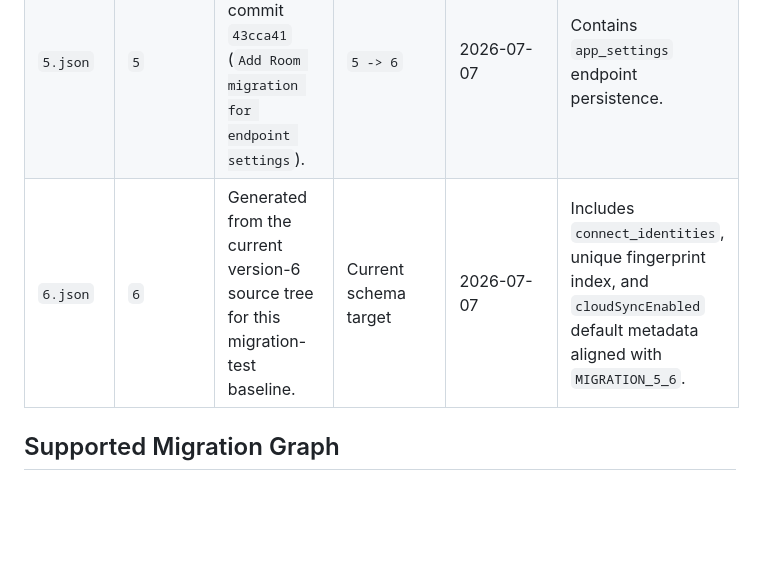
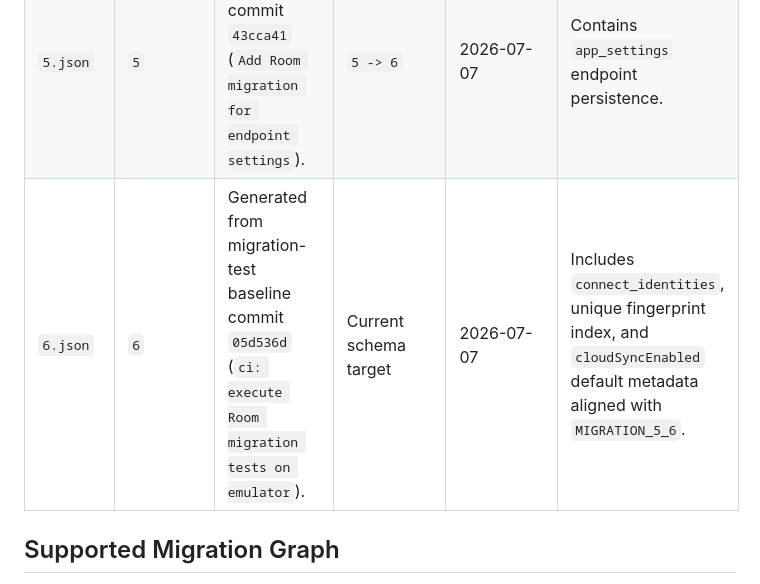
Before and after one commit to knoksen/I2P_knoks, a Markdown page: docs/ROOM_MIGRATIONS.md, the part around the change. GitHub-like rendering; blank space fills up the shorter version.

Commit message:
docs: record Room schema provenance

```diff
--- a/docs/ROOM_MIGRATIONS.md
+++ b/docs/ROOM_MIGRATIONS.md
@@ -32,7 +32,7 @@ Historical schemas must not be regenerated from current entity definitions. They
 | :--- | :--- | :--- | :--- | :--- | :--- |
 | `4.json` | `4` | Generated from Git commit `5beea81` (`Refactor app into honest SAM-testable I2P MVP`). | `4 -> 5` | 2026-07-07 | Oldest currently supported migration origin. |
 | `5.json` | `5` | Generated from Git commit `43cca41` (`Add Room migration for endpoint settings`). | `5 -> 6` | 2026-07-07 | Contains `app_settings` endpoint persistence. |
-| `6.json` | `6` | Generated from the current version-6 source tree for this migration-test baseline. | Current schema target | 2026-07-07 | Includes `connect_identities`, unique fingerprint index, and `cloudSyncEnabled` default metadata aligned with `MIGRATION_5_6`. |
+| `6.json` | `6` | Generated from migration-test baseline commit `05d536d` (`ci: execute Room migration tests on emulator`). | Current schema target | 2026-07-07 | Includes `connect_identities`, unique fingerprint index, and `cloudSyncEnabled` default metadata aligned with `MIGRATION_5_6`. |
 
 ## Supported Migration Graph
 
```
